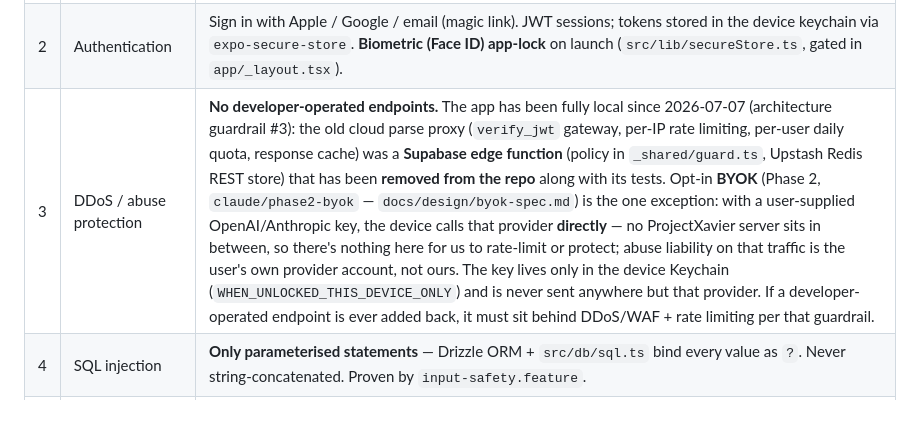
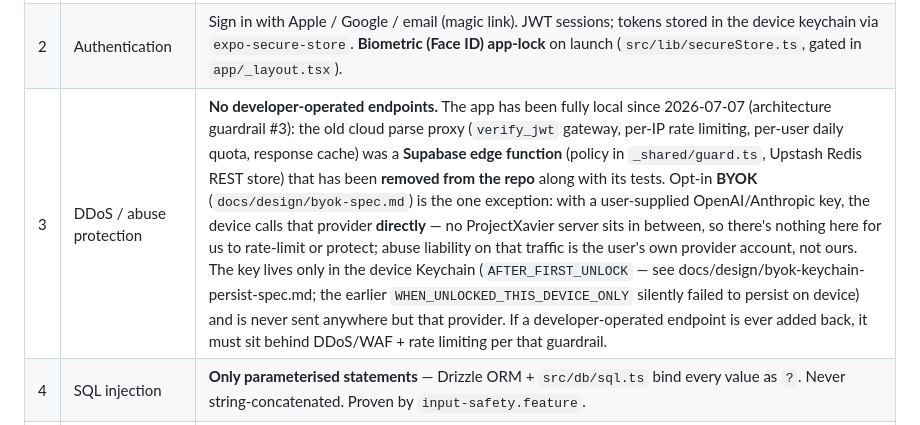
Before and after one commit to TSSQ/ProjectXavier, a Markdown page: docs/SECURITY.md, the part around the change. GitHub-like rendering.

```diff
--- a/docs/SECURITY.md
+++ b/docs/SECURITY.md
@@ -6,7 +6,7 @@ Maps the project's non-negotiables to concrete mechanisms.
 | --- | --- | --- |
 | 1 | Data persistence + backup/restore | On-device SQLite (SQLCipher-encrypted at rest) is the source of truth. `src/features/backup/sqliteFile.ts` produces a **whole-DB plaintext SQLite image** (`.sqlite`, via `sqlcipher_export`) stored in the app's iCloud Documents container — complete-by-construction, so a newly added column can't silently be missed. On restore, every row is read back, mapped, and validated through the existing zod schemas (`src/domain/sqliteBackupRows.ts`) **before any live table is touched** — a `.sqlite` file is user-editable (visible in Files), so this is a real trust boundary, not just a format detail (guardrail #6). Legacy `.json` backups (`src/lib/backup.ts`, pre-M3) still restore. Backups are **unencrypted by the app** — at-rest protection relies on Apple's iCloud encryption and the user's biometric device lock; this is independent of the live DB's own SQLCipher encryption. See [ADR 0006](adr/0006-icloud-unencrypted-backups.md). Round-trip covered by `backup-restore.feature`/`backup-format.feature`/`backup-sqlite-rows.feature`. |
 | 2 | Authentication | Sign in with Apple / Google / email (magic link). JWT sessions; tokens stored in the device keychain via `expo-secure-store`. **Biometric (Face ID) app-lock** on launch (`src/lib/secureStore.ts`, gated in `app/_layout.tsx`). |
-| 3 | DDoS / abuse protection | **No developer-operated endpoints.** The app has been fully local since 2026-07-07 (architecture guardrail #3): the old cloud parse proxy (`verify_jwt` gateway, per-IP rate limiting, per-user daily quota, response cache) was a **Supabase edge function** (policy in `_shared/guard.ts`, Upstash Redis REST store) that has been **removed from the repo** along with its tests. Opt-in **BYOK** (Phase 2, `claude/phase2-byok` — `docs/design/byok-spec.md`) is the one exception: with a user-supplied OpenAI/Anthropic key, the device calls that provider **directly** — no ProjectXavier server sits in between, so there's nothing here for us to rate-limit or protect; abuse liability on that traffic is the user's own provider account, not ours. The key lives only in the device Keychain (`WHEN_UNLOCKED_THIS_DEVICE_ONLY`) and is never sent anywhere but that provider. If a developer-operated endpoint is ever added back, it must sit behind DDoS/WAF + rate limiting per that guardrail. |
+| 3 | DDoS / abuse protection | **No developer-operated endpoints.** The app has been fully local since 2026-07-07 (architecture guardrail #3): the old cloud parse proxy (`verify_jwt` gateway, per-IP rate limiting, per-user daily quota, response cache) was a **Supabase edge function** (policy in `_shared/guard.ts`, Upstash Redis REST store) that has been **removed from the repo** along with its tests. Opt-in **BYOK** (`docs/design/byok-spec.md`) is the one exception: with a user-supplied OpenAI/Anthropic key, the device calls that provider **directly** — no ProjectXavier server sits in between, so there's nothing here for us to rate-limit or protect; abuse liability on that traffic is the user's own provider account, not ours. The key lives only in the device Keychain (`AFTER_FIRST_UNLOCK` — see docs/design/byok-keychain-persist-spec.md; the earlier `WHEN_UNLOCKED_THIS_DEVICE_ONLY` silently failed to persist on device) and is never sent anywhere but that provider. If a developer-operated endpoint is ever added back, it must sit behind DDoS/WAF + rate limiting per that guardrail. |
 | 4 | SQL injection | **Only parameterised statements** — Drizzle ORM + `src/db/sql.ts` bind every value as `?`. Never string-concatenated. Proven by `input-safety.feature`. |
 | 5 | No PII | Store only auth-provider id + email. Financial data in the live local DB relies on OS device encryption + the biometric lock (see [ADR 0002](adr/0002-plain-sqlite-at-rest.md)). **iCloud backups are stored unencrypted** (guardrail #5's "E2E-encrypted before leaving the device" requirement is deferred for backups — see [ADR 0006](adr/0006-icloud-unencrypted-backups.md)); future sync to the server would require re-enabling E2E encryption. |
 
```
Also changed, not shown: CLAUDE.md (+1 -1 lines).
